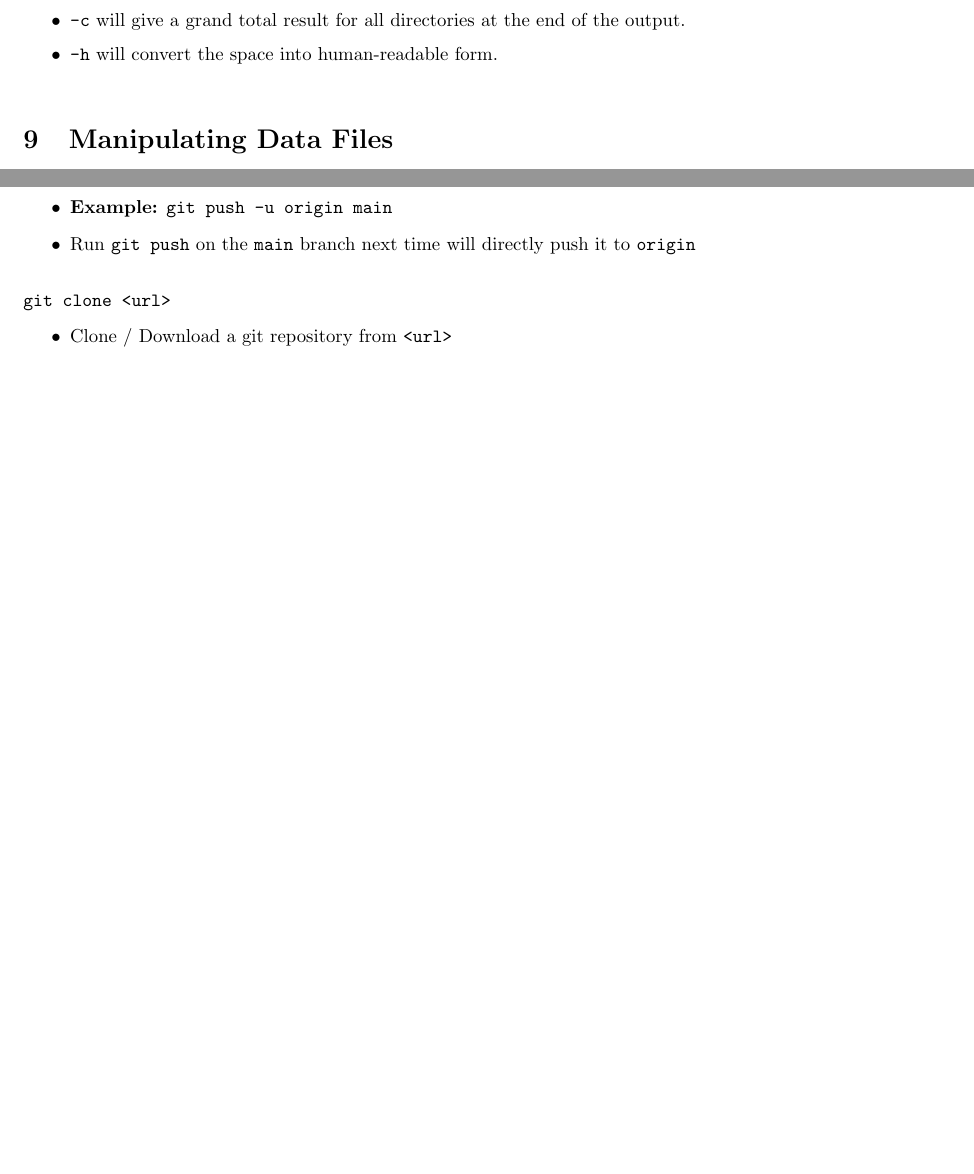
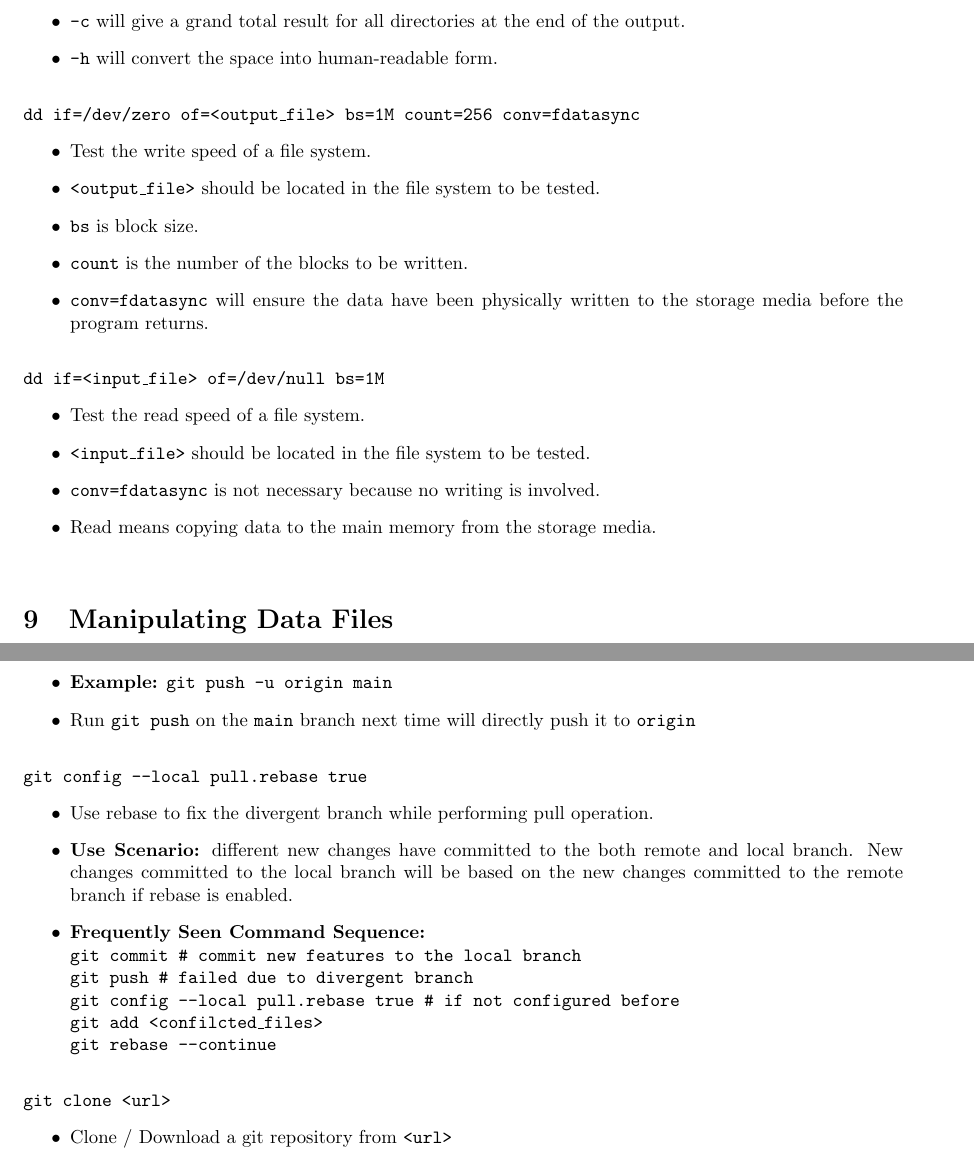
Before and after one commit to melody0123/Linux-Admin-Essentials-Memo, a LaTeX document (memo.tex): two parts of pages 7 and 12 of 13 before the commit and two parts of pages 7 and 13 of 14 after it, joined at a grey line, cut so that both start at the same text, the shorter picture padded with empty space. Compiled offline with pdfLaTeX.

Commit message:
Add more notes

```diff
--- a/memo.tex
+++ b/memo.tex
@@ -389,6 +398,23 @@
         \texttt{-s} output the size for each directory listed. (summary functionality);
         \texttt{-c} will give a grand total result for all directories at the end of the output.;
         \texttt{-h} will convert the space into human-readable form.
+    }
+
+    \CommandEntry{dd if=/dev/zero of=<output\_file> bs=1M count=256 conv=fdatasync}
+    {
+        Test the write speed of a file system.;
+        \texttt{<output\_file>} should be located in the file system to be tested.;
+        \texttt{bs} is block size.;
+        \texttt{count} is the number of the blocks to be written.;
+        \texttt{conv=fdatasync} will ensure the data have been physically written to the storage media before the program returns.
+    }
+
+    \CommandEntry{dd if=<input\_file> of=/dev/null bs=1M}
+    {
+        Test the read speed of a file system.;
+        \texttt{<input\_file>} should be located in the file system to be tested.;
+        \texttt{conv=fdatasync} is not necessary because no writing is involved.;
+        Read means copying data to the main memory from the storage media.
     }
 
 \section{Manipulating Data Files}
@@ -698,6 +724,18 @@
         Run \texttt{git push} on the \texttt{main} branch next time will directly push it to \texttt{origin}
     }
 
+    \CommandEntry{git config --local pull.rebase true}
+    {
+        Use rebase to fix the divergent branch while performing pull operation.;
+        \textbf{Use Scenario:} different new changes have committed to the both remote and local branch. New changes committed to the local branch will be based on the new changes committed to the remote branch if rebase is enabled.;
+        \textbf{Frequently Seen Command Sequence:} \\
+        \texttt{git commit  \# commit new features to the local branch} \\
+        \texttt{git push  \# failed due to divergent branch} \\
+        \texttt{git config --local pull.rebase true  \# if not configured before} \\
+        \texttt{git add <confilcted\_files>} \\
+        \texttt{git rebase --continue}
+    }
+
     \CommandEntry{git clone <url>}
     {
         Clone / Download a git repository from \texttt{<url>}
```
Also changed, not shown: memo.tex (25 more changed lines).
